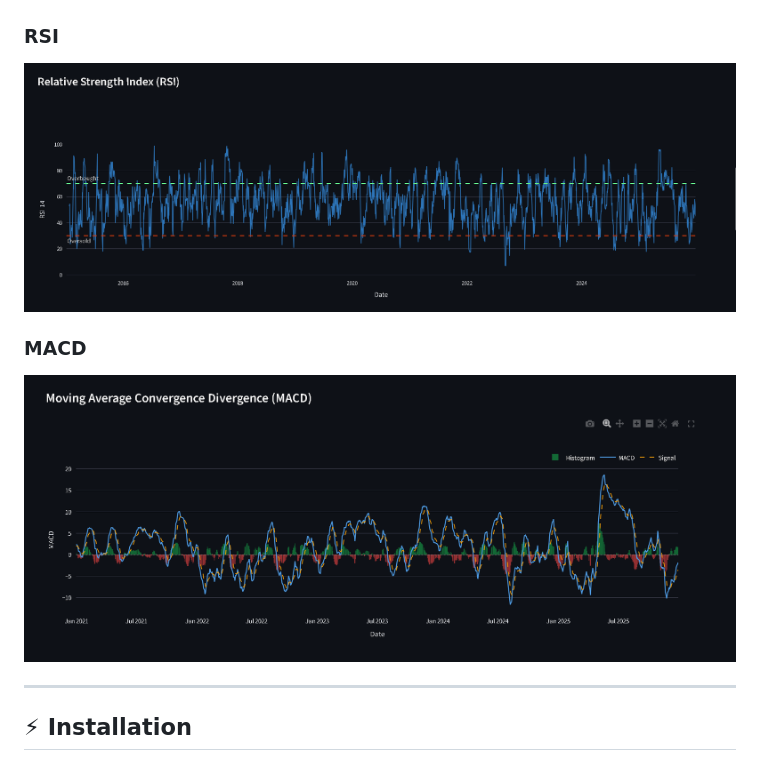
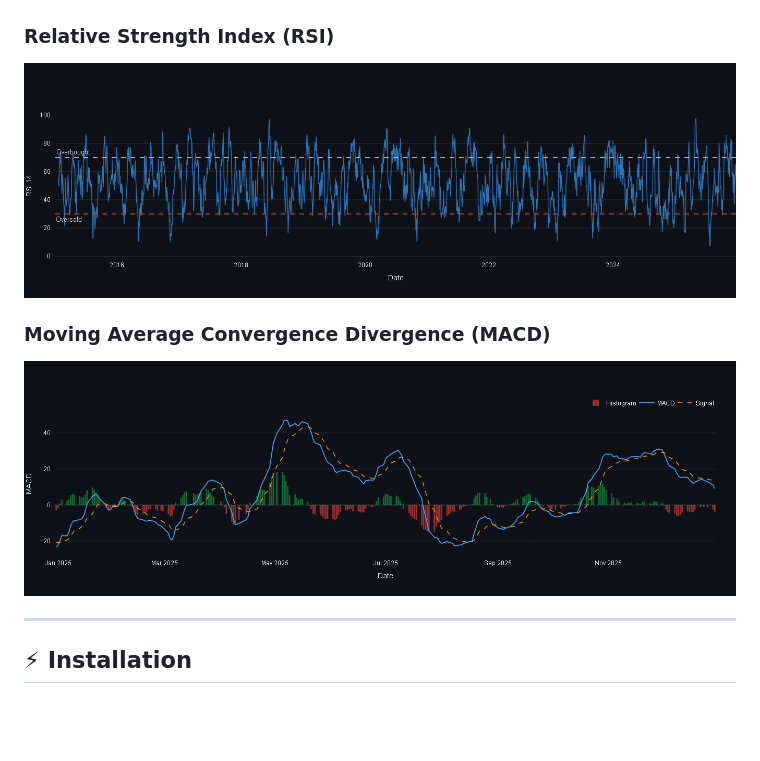
Before and after one commit to Prins-Satapara/StockVision, a Markdown page: README.md, the part around the change. Rendered like a GitHub page; pictures changed too: images/dashboard_macd.png, images/dashboard_rsi.png; blank space fills up the shorter version.

Commit message:
Add ML pipeline, prediction, and Streamlit dashboard

```diff
--- a/README.md
+++ b/README.md
@@ -243,10 +243,10 @@ Streamlit Dashboard      (app.py)
 ### Price Chart
 ![Dashboard Overview](images/dashboard_price_chart.png)
 
-### RSI
+### Relative Strength Index (RSI)
 ![RSI](images/dashboard_rsi.png)
 
-### MACD
+### Moving Average Convergence Divergence (MACD)
 ![MACD](images/dashboard_macd.png)
 
 ---
```
